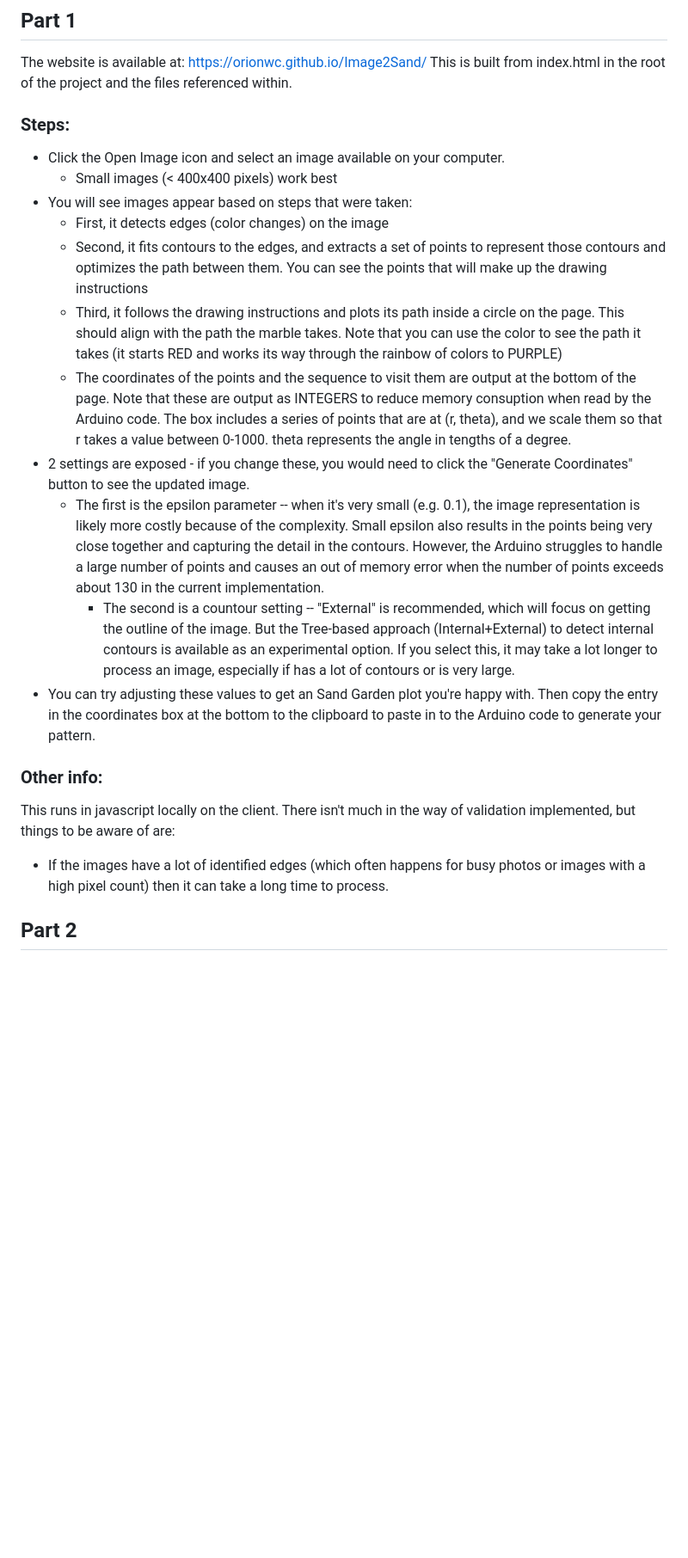
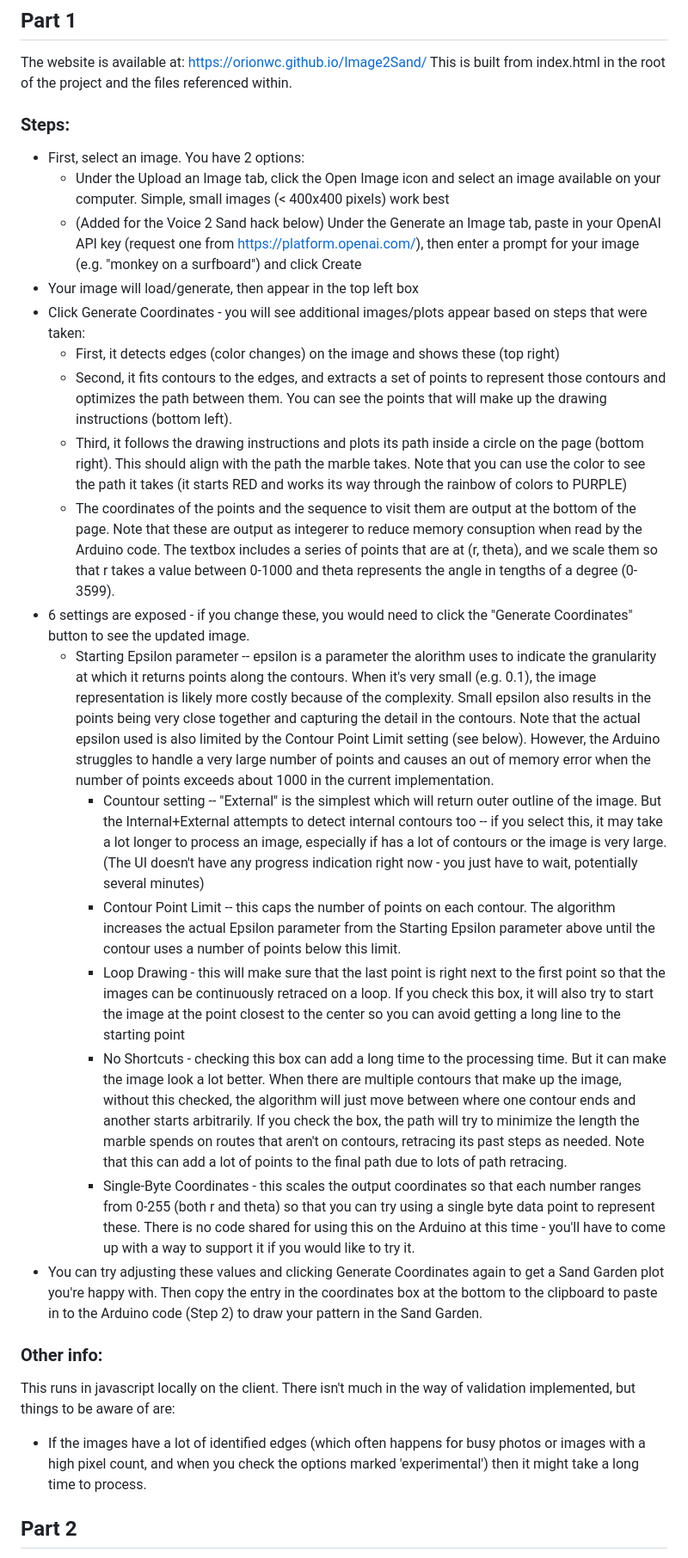
Before and after one commit to orionwc/Image2Sand, a Markdown page: README.md, the part around one of its changes. Shown at 86% size. Drawn GitHub-style; blank space fills up the shorter version.

Commit message:
Update README.md
more details

```diff
--- a/README.md
+++ b/README.md
@@ -19,21 +19,27 @@ The website is available at: https://orionwc.github.io/Image2Sand/
    This is built from index.html in the root of the project and the files referenced within.
 
    ### Steps:
-   * Click the Open Image icon and select an image available on your computer.
-     * Small images (< 400x400 pixels) work best
-   * You will see images appear based on steps that were taken:
-     * First, it detects edges (color changes) on the image
-     * Second, it fits contours to the edges, and extracts a set of points to represent those contours and optimizes the path between them. You can see the points that will make up the drawing instructions
-     * Third, it follows the drawing instructions and plots its path inside a circle on the page. This should align with the path the marble takes. Note that you can use the color to see the path it takes (it starts RED and works its way through the rainbow of colors to PURPLE)
-     * The coordinates of the points and the sequence to visit them are output at the bottom of the page. Note that these are output as INTEGERS to reduce memory consuption when read by the Arduino code. The box includes a series of points that are at (r, theta), and we scale them so that r takes a value between 0-1000. theta represents the angle in tengths of a degree.
- * 2 settings are exposed - if you change these, you would need to click the "Generate Coordinates" button to see the updated image.
-   * The first is the epsilon parameter -- when it's very small (e.g. 0.1), the image representation is likely more costly because of the complexity. Small epsilon also results in the points being very close together and capturing the detail in the contours. However, the Arduino struggles to handle a large number of points and causes an out of memory error when the number of points exceeds about 130 in the current implementation.
-     * The second is a countour setting -- "External" is recommended, which will focus on getting the outline of the image. But the Tree-based approach (Internal+External) to detect internal contours is available as an experimental option. If you select this, it may take a lot longer to process an image, especially if has a lot of contours or is very large.
-  * You can try adjusting these values to get an Sand Garden plot you're happy with. Then copy the entry in the coordinates box at the bottom to the clipboard to paste in to the Arduino code to generate your pattern.
+   * First, select an image. You have 2 options:
+     * Under the Upload an Image tab, click the Open Image icon and select an image available on your computer. Simple, small images (< 400x400 pixels) work best
+     * (Added for the Voice 2 Sand hack below) Under the Generate an Image tab, paste in your OpenAI API key (request one from https://platform.openai.com/), then enter a prompt for your image (e.g. "monkey on a surfboard") and click Create
+   * Your image will load/generate, then appear in the top left box
+   * Click Generate Coordinates - you will see additional images/plots appear based on steps that were taken:
+     * First, it detects edges (color changes) on the image and shows these (top right)
+     * Second, it fits contours to the edges, and extracts a set of points to represent those contours and optimizes the path between them. You can see the points that will make up the drawing instructions (bottom left).
+     * Third, it follows the drawing instructions and plots its path inside a circle on the page (bottom right). This should align with the path the marble takes. Note that you can use the color to see the path it takes (it starts RED and works its way through the rainbow of colors to PURPLE)
+     * The coordinates of the points and the sequence to visit them are output at the bottom of the page. Note that these are output as integerer to reduce memory consuption when read by the Arduino code. The textbox includes a series of points that are at (r, theta), and we scale them so that r takes a value between 0-1000 and theta represents the angle in tengths of a degree (0-3599).
+ * 6 settings are exposed - if you change these, you would need to click the "Generate Coordinates" button to see the updated image.
+   * Starting Epsilon parameter -- epsilon is a parameter the alorithm uses to indicate the granularity at which it returns points along the contours. When it's very small (e.g. 0.1), the image representation is likely more costly because of the complexity. Small epsilon also results in the points being very close together and capturing the detail in the contours. Note that the actual epsilon used is also limited by the Contour Point Limit setting (see below). However, the Arduino struggles to handle a very large number of points and causes an out of memory error when the number of points exceeds about 1000 in the current implementation.
+     * Countour setting -- "External" is the simplest which will return outer outline of the image. But the Internal+External attempts to detect internal contours too -- if you select this, it may take a lot longer to process an image, especially if has a lot of contours or the image is very large. (The UI doesn't have any progress indication right now - you just have to wait, potentially several minutes)
+     * Contour Point Limit -- this caps the number of points on each contour. The algorithm increases the actual Epsilon parameter from the Starting Epsilon parameter above until the contour uses a number of points below this limit.
+     * Loop Drawing - this will make sure that the last point is right next to the first point so that the images can be continuously retraced on a loop. If you check this box, it will also try to start the image at the point closest to the center so you can avoid getting a long line to the starting point
+     * No Shortcuts - checking this box can add a long time to the processing time. But it can make the image look a lot better. When there are multiple contours that make up the image, without this checked, the algorithm will just move between where one contour ends and another starts arbitrarily. If you check the box, the path will try to minimize the length the marble spends on routes that aren't on contours, retracing its past steps as needed. Note that this can add a lot of points to the final path due to lots of path retracing.
+     * Single-Byte Coordinates - this scales the output coordinates so that each number ranges from 0-255 (both r and theta) so that you can try using a single byte data point to represent these. There is no code shared for using this on the Arduino at this time - you'll have to come up with a way to support it if you would like to try it.
+  * You can try adjusting these values and clicking Generate Coordinates again to get a Sand Garden plot you're happy with. Then copy the entry in the coordinates box at the bottom to the clipboard to paste in to the Arduino code (Step 2) to draw your pattern in the Sand Garden.
 
 
 ### Other info:
    This runs in javascript locally on the client. There isn't much in the way of validation implemented, but things to be aware of are:
-   * If the images have a lot of identified edges (which often happens for busy photos or images with a high pixel count) then it can take a long time to process.
+   * If the images have a lot of identified edges (which often happens for busy photos or images with a high pixel count, and when you check the options marked 'experimental') then it might take a long time to process.
 
 ## Part 2
```
Also changed, not shown: other parts of README.md (+15 -12 lines).
